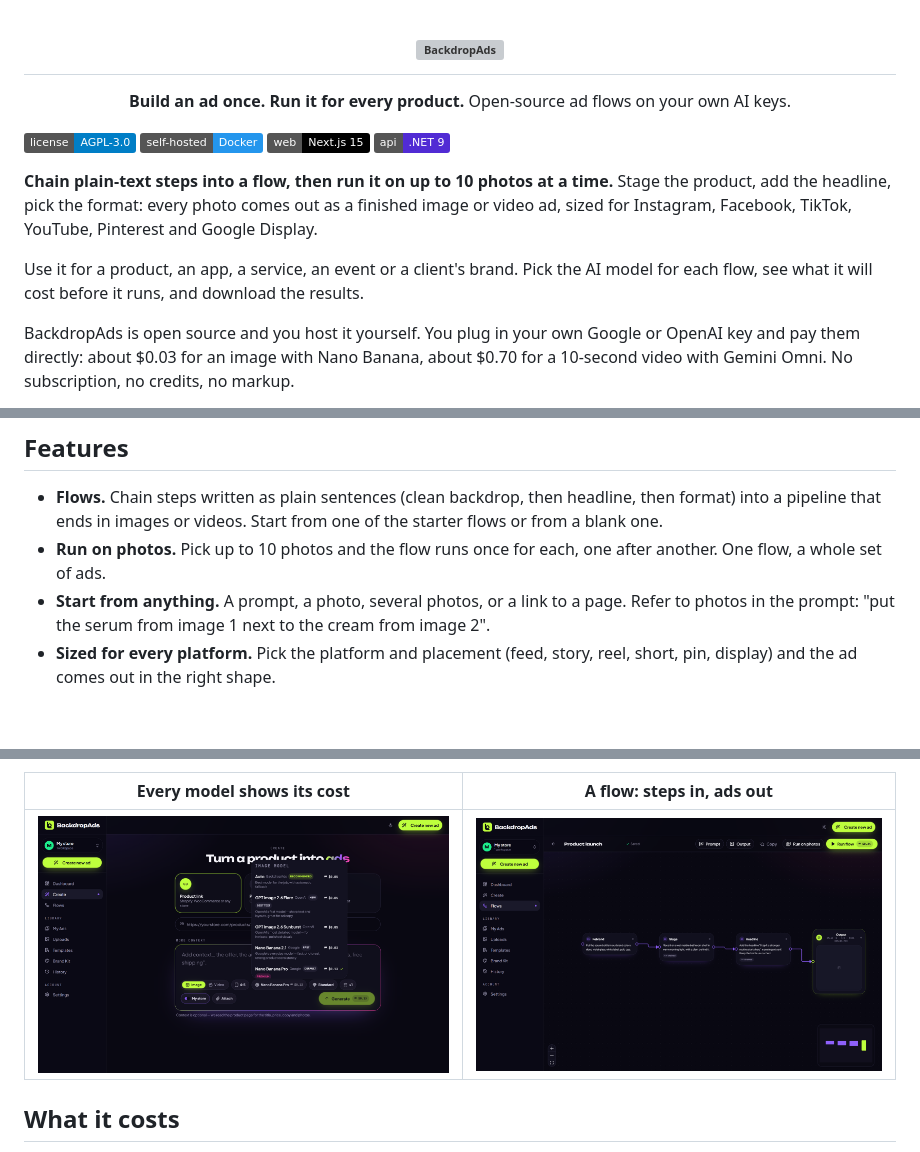
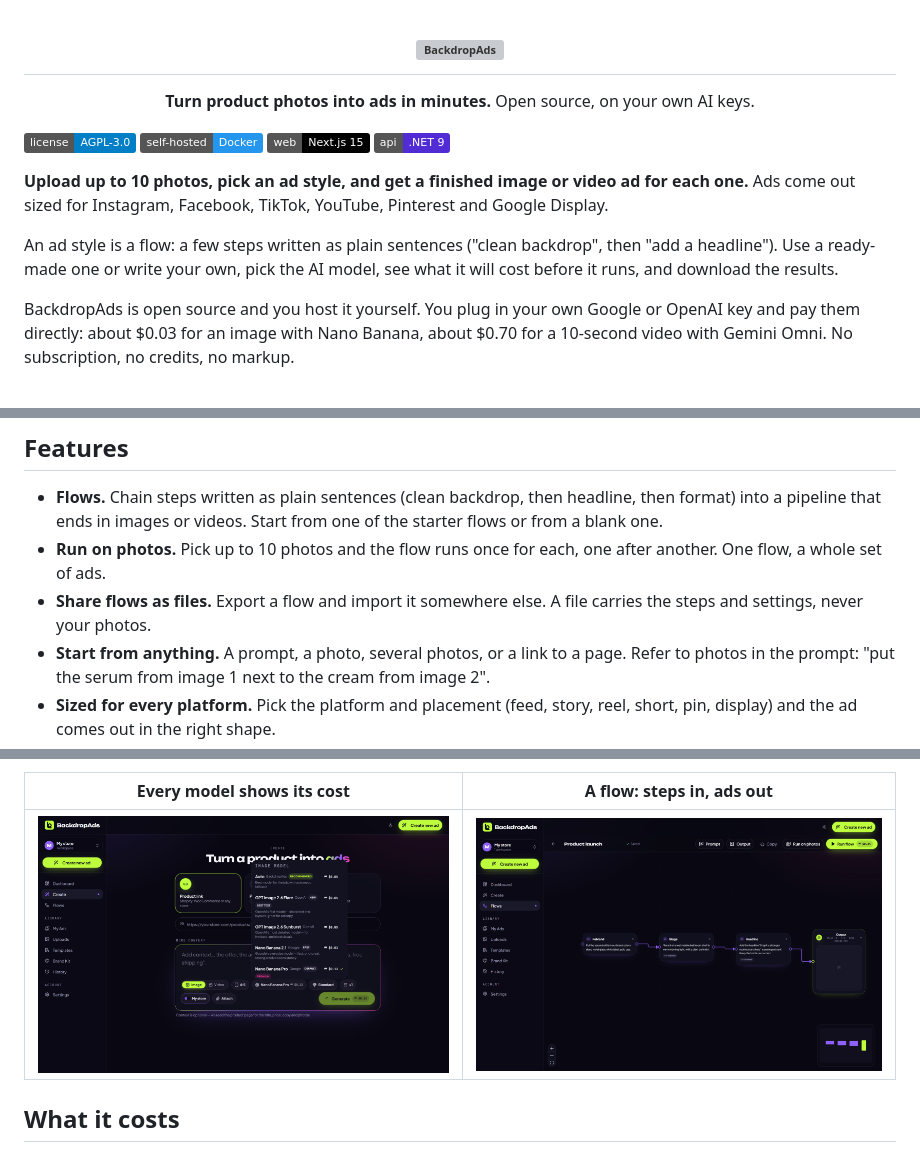
Before and after one commit to TarasRohovets/backdropads, a Markdown page: README.md, 3 parts joined by grey strips. GitHub-like rendering; pictures changed too: docs/screenshots/flow.png, docs/screenshots/models.png; badges without logos; blank space fills up the shorter version; grey boxes are pictures that could not be loaded.

```diff
--- a/README.md
+++ b/README.md
@@ -5,19 +5,19 @@
   </picture>
 </h1>
 
-<p align="center"><b>Build an ad once. Run it for every product.</b> Open-source ad flows on your own AI keys.</p>
+<p align="center"><b>Turn product photos into ads in minutes.</b> Open source, on your own AI keys.</p>
 
 [![License: AGPL v3](https://img.shields.io/badge/license-AGPL--3.0-blue.svg)](LICENSE)
 ![Self-hosted](https://img.shields.io/badge/self--hosted-Docker-2496ED)
 ![Next.js](https://img.shields.io/badge/web-Next.js%2015-black)
 ![.NET](https://img.shields.io/badge/api-.NET%209-512BD4)
 
-**Chain plain-text steps into a flow, then run it on up to 10 photos at a time.** Stage the product, add the
-headline, pick the format: every photo comes out as a finished image or video ad, sized for Instagram, Facebook,
-TikTok, YouTube, Pinterest and Google Display.
+**Upload up to 10 photos, pick an ad style, and get a finished image or video ad for each one.** Ads come out
+sized for Instagram, Facebook, TikTok, YouTube, Pinterest and Google Display.
 
-Use it for a product, an app, a service, an event or a client's brand. Pick the AI model for each flow, see what
-it will cost before it runs, and download the results.
+An ad style is a flow: a few steps written as plain sentences ("clean backdrop", then "add a headline"). Use a
+ready-made one or write your own, pick the AI model, see what it will cost before it runs, and download the
+results.
 
 BackdropAds is open source and you host it yourself. You plug in your own Google or OpenAI key and pay them
 directly: about $0.03 for an image with Nano Banana, about $0.70 for a 10-second video with Gemini Omni.
@@ -33,6 +33,8 @@ This repository is the whole app. One command starts it. There is no account to
   pipeline that ends in images or videos. Start from one of the starter flows or from a blank one.
 - **Run on photos.** Pick up to 10 photos and the flow runs once for each, one after another. One flow, a whole
   set of ads.
+- **Share flows as files.** Export a flow and import it somewhere else. A file carries the steps and settings,
+  never your photos.
 - **Start from anything.** A prompt, a photo, several photos, or a link to a page. Refer to photos in the
   prompt: "put the serum from image 1 next to the cream from image 2".
 - **Sized for every platform.** Pick the platform and placement (feed, story, reel, short, pin, display) and
```
Also changed, not shown: docs/screenshots/settings.png, 11 other files.
